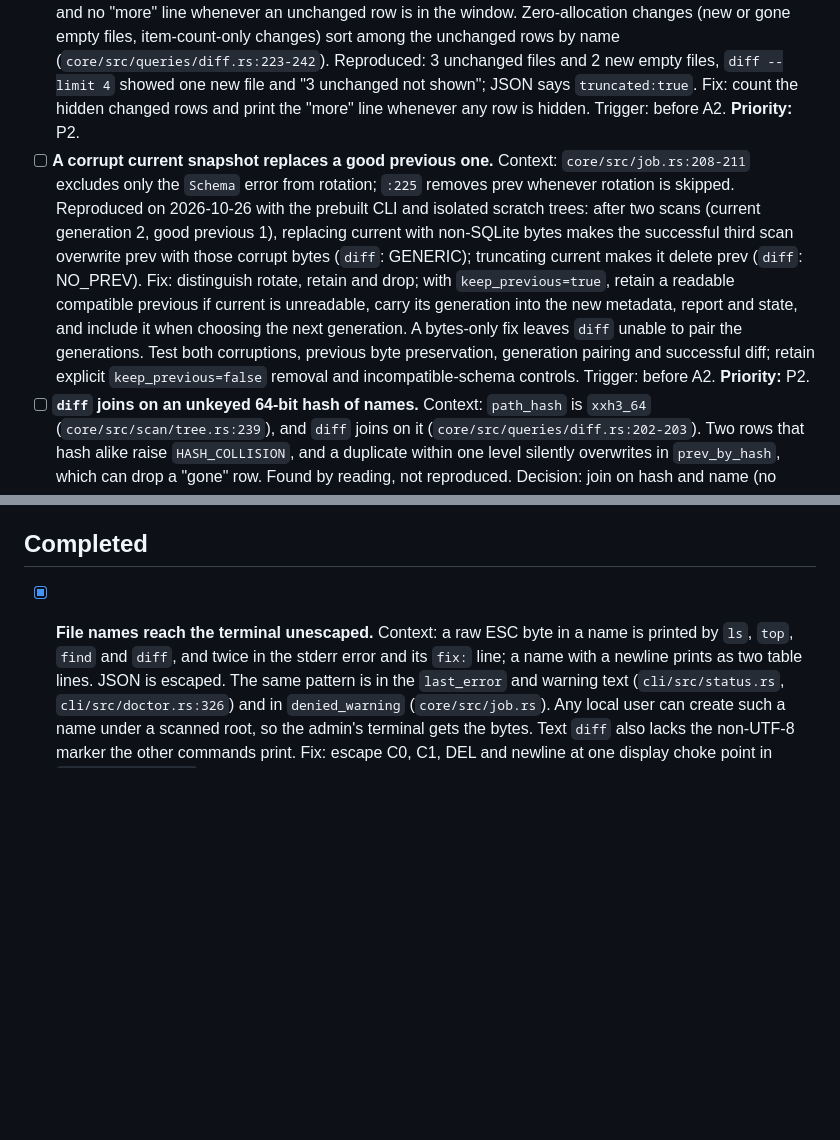
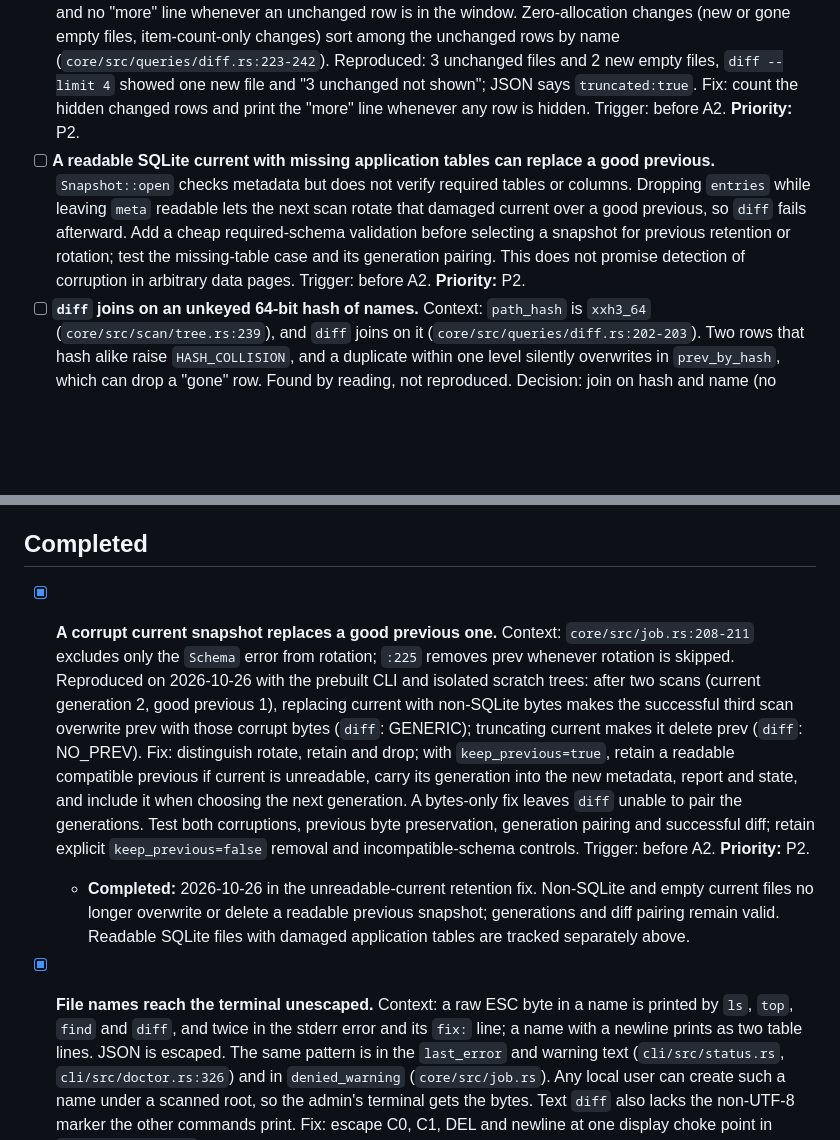
Before and after one commit to mikhailsal/free-space, a Markdown page: TODOS.md, 2 parts joined by grey strips. Drawn GitHub-style; blank space fills up the shorter version.

Commit message:
docs(todos): distinguish unreadable and damaged snapshots

```diff
--- a/TODOS.md
+++ b/TODOS.md
@@ -73,7 +73,7 @@ Source for all: Claude adversarial review of the A1 PR. These are defects in cod
 - [ ] **`fix` hints paste paths unquoted.** Context: `core/src/refresh.rs:431` (`sudo freespace refresh {parent}`), `core/src/queries/common.rs:254` and `:275`, `core/src/snapshot/lock.rs:86`. A name with spaces or shell metacharacters makes a different command, and a non-UTF-8 name is converted lossily, so the hint names another path. `skill/SKILL.md:41` tells the agent to quote only the paths it builds itself. Fix: POSIX single-quote the path, or print the `--path-raw` form. Trigger: before A2. **Priority:** P2.
 - [ ] **`status` and `doctor` call a failure healthy when it shares the last success's second.** Context: `cli/src/doctor.rs:316` and `cli/src/status.rs:107` use a strict `last_error.ts > last_success_ts`. With equal timestamps `doctor` says "ok, none since the last successful scan" and `status` drops "Run: freespace doctor". A success clears `last_error` (`core/src/job.rs:232`, `core/src/refresh.rs:532`), so any present error is a failure. Fix: count any present `last_error` as failed. That changes `an_error_older_than_the_last_success_is_history` in `cli/tests/doctor.rs`, which pins the history rule (an error older than the last success is not flagged). Trigger: before A2. **Priority:** P2.
 - [ ] **`diff --limit` hides changed rows.** Context: `cli/src/query.rs:417-421` prints "N unchanged not shown" and no "more" line whenever an unchanged row is in the window. Zero-allocation changes (new or gone empty files, item-count-only changes) sort among the unchanged rows by name (`core/src/queries/diff.rs:223-242`). Reproduced: 3 unchanged files and 2 new empty files, `diff --limit 4` showed one new file and "3 unchanged not shown"; JSON says `truncated:true`. Fix: count the hidden changed rows and print the "more" line whenever any row is hidden. Trigger: before A2. **Priority:** P2.
-- [ ] **A corrupt current snapshot replaces a good previous one.** Context: `core/src/job.rs:208-211` excludes only the `Schema` error from rotation; `:225` removes prev whenever rotation is skipped. Reproduced on 2026-10-26 with the prebuilt CLI and isolated scratch trees: after two scans (current generation 2, good previous 1), replacing current with non-SQLite bytes makes the successful third scan overwrite prev with those corrupt bytes (`diff`: GENERIC); truncating current makes it delete prev (`diff`: NO_PREV). Fix: distinguish rotate, retain and drop; with `keep_previous=true`, retain a readable compatible previous if current is unreadable, carry its generation into the new metadata, report and state, and include it when choosing the next generation. A bytes-only fix leaves `diff` unable to pair the generations. Test both corruptions, previous byte preservation, generation pairing and successful diff; retain explicit `keep_previous=false` removal and incompatible-schema controls. Trigger: before A2. **Priority:** P2.
+- [ ] **A readable SQLite current with missing application tables can replace a good previous.** `Snapshot::open` checks metadata but does not verify required tables or columns. Dropping `entries` while leaving `meta` readable lets the next scan rotate that damaged current over a good previous, so `diff` fails afterward. Add a cheap required-schema validation before selecting a snapshot for previous retention or rotation; test the missing-table case and its generation pairing. This does not promise detection of corruption in arbitrary data pages. Trigger: before A2. **Priority:** P2.
 - [ ] **`diff` joins on an unkeyed 64-bit hash of names.** Context: `path_hash` is `xxh3_64` (`core/src/scan/tree.rs:239`), and `diff` joins on it (`core/src/queries/diff.rs:202-203`). Two rows that hash alike raise `HASH_COLLISION`, and a duplicate within one level silently overwrites in `prev_by_hash`, which can drop a "gone" row. Found by reading, not reproduced. Decision: join on hash and name (no schema change), or key the hash per install (a schema change). Recommended: the first. Trigger: before A2. **Priority:** P3.
 - [ ] **`diff` reports `NO_PREV` during a rotation.** Context: `core/src/queries/diff.rs:24-45` opens current, then prev. A publish between the two opens, or the window after `rotate_prev` and before the publish, gives `NO_PREV` ("wait for the next scheduled scan") instead of `ROTATED` ("retry"). Found by reading, not reproduced. Fix: retry the pair once, then map to `ROTATED`. Trigger: before A2. **Priority:** P3.
 
@@ -84,6 +84,9 @@ Source for all: the cycle-3 review of the A1 PR (Security, Maintainability, Test
 - [ ] **Fault points poll forever, and a SIGKILLed harness leaves the paused scan and the mount.** Context: `core/src/fault.rs:20-26` waits for the pause file to go, with no deadline. `scripts/fault-fs.sh` and `scripts/mount-fs.sh` kill, reap and unmount on TERM, HUP, INT and EXIT, but SIGKILL runs no trap, so the paused root scan and its tmpfs stay. Fix: a deadline in the debug-only pause loop, and run both harnesses under `unshare -m --propagation private`, so a mount dies with its namespace. Trigger: before A2. **Priority:** P3. Source: Claude adversarial review (F4, F5d).
 
 ## Completed
+
+- [x] **A corrupt current snapshot replaces a good previous one.** Context: `core/src/job.rs:208-211` excludes only the `Schema` error from rotation; `:225` removes prev whenever rotation is skipped. Reproduced on 2026-10-26 with the prebuilt CLI and isolated scratch trees: after two scans (current generation 2, good previous 1), replacing current with non-SQLite bytes makes the successful third scan overwrite prev with those corrupt bytes (`diff`: GENERIC); truncating current makes it delete prev (`diff`: NO_PREV). Fix: distinguish rotate, retain and drop; with `keep_previous=true`, retain a readable compatible previous if current is unreadable, carry its generation into the new metadata, report and state, and include it when choosing the next generation. A bytes-only fix leaves `diff` unable to pair the generations. Test both corruptions, previous byte preservation, generation pairing and successful diff; retain explicit `keep_previous=false` removal and incompatible-schema controls. Trigger: before A2. **Priority:** P2.
+  - **Completed:** 2026-10-26 in the unreadable-current retention fix. Non-SQLite and empty current files no longer overwrite or delete a readable previous snapshot; generations and diff pairing remain valid. Readable SQLite files with damaged application tables are tracked separately above.
 
 - [x] **File names reach the terminal unescaped.** Context: a raw ESC byte in a name is printed by `ls`, `top`, `find` and `diff`, and twice in the stderr error and its `fix:` line; a name with a newline prints as two table lines. JSON is escaped. The same pattern is in the `last_error` and warning text (`cli/src/status.rs`, `cli/src/doctor.rs:326`) and in `denied_warning` (`core/src/job.rs`). Any local user can create such a name under a scanned root, so the admin's terminal gets the bytes. Text `diff` also lacks the non-UTF-8 marker the other commands print. Fix: escape C0, C1, DEL and newline at one display choke point in `cli/src/output.rs`. Test: a name with ESC and one with a newline, in each text table. Trigger: before A2. **Priority:** P1.
   - **Completed:** 2026-10-26 in the terminal escaping fix. Text output escapes C0, C1, DEL and newlines while JSON values remain unchanged; clap usage, generated commands and the existing text paths have regressions.
```
